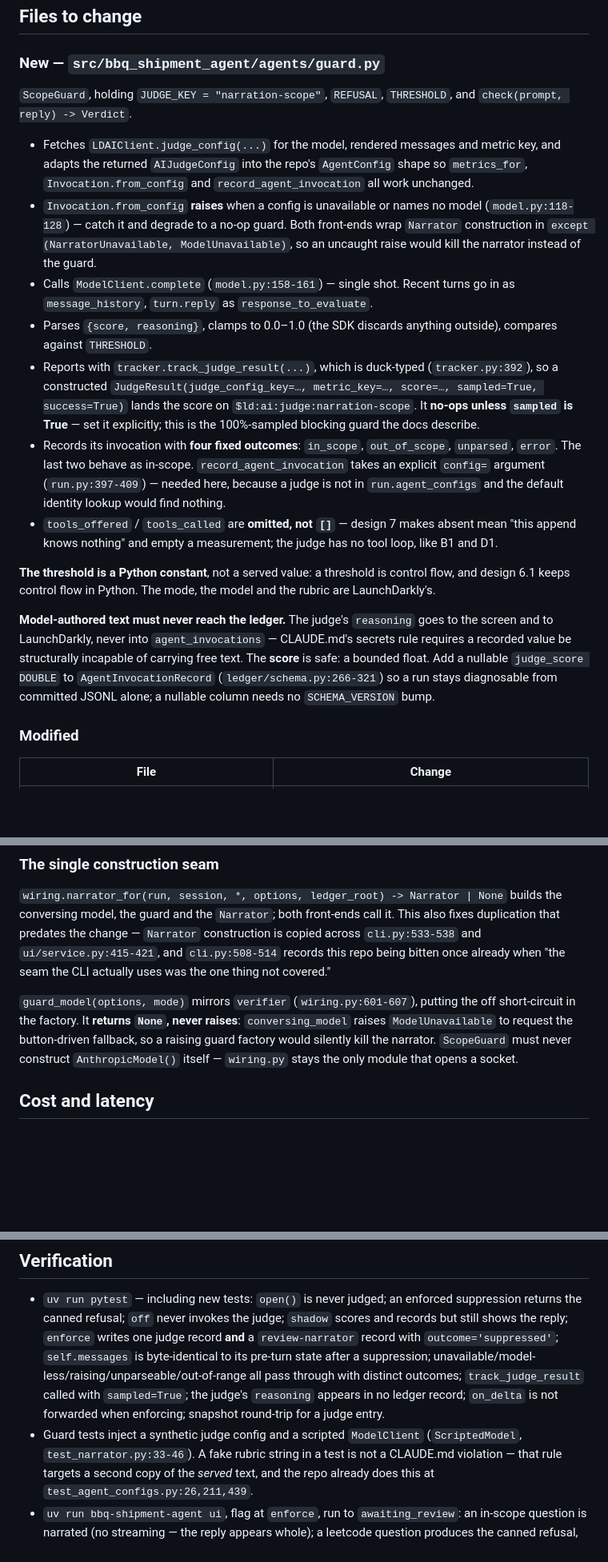
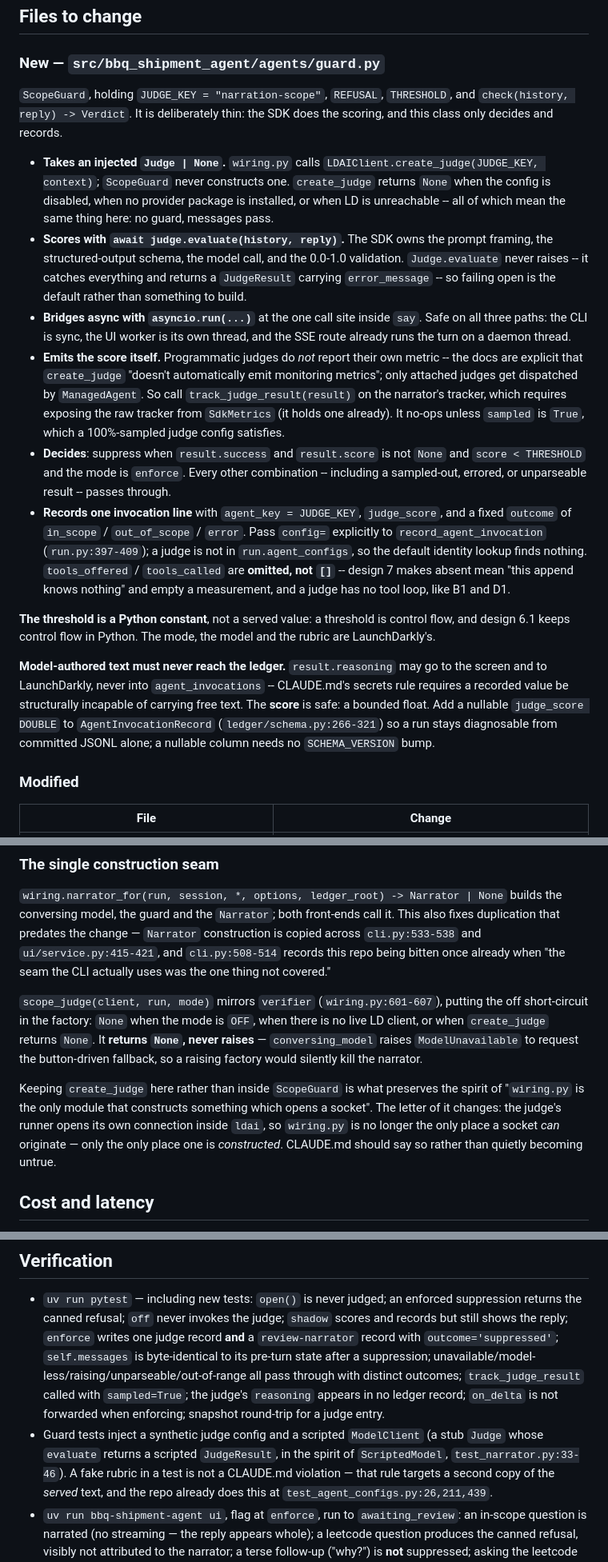
Before and after one commit to jeremy-m-mcgee/bbq-shipment-agent, a Markdown page: docs/plans/narrator-scope-guard.md, 3 parts joined by grey strips. Shown at 80% size. Rendered like a GitHub page; blank space fills up the shorter version.

```diff
--- a/docs/plans/narrator-scope-guard.md
+++ b/docs/plans/narrator-scope-guard.md
@@ -238,46 +251,52 @@ out a review.
 ### New — `src/bbq_shipment_agent/agents/guard.py`
 
 `ScopeGuard`, holding `JUDGE_KEY = "narration-scope"`, `REFUSAL`, `THRESHOLD`,
-and `check(prompt, reply) -> Verdict`.
+and `check(history, reply) -> Verdict`. It is deliberately thin: the SDK does
+the scoring, and this class only decides and records.
 
-- Fetches `LDAIClient.judge_config(...)` for the model, rendered messages and
-  metric key, and adapts the returned `AIJudgeConfig` into the repo's
-  `AgentConfig` shape so `metrics_for`, `Invocation.from_config` and
-  `record_agent_invocation` all work unchanged.
-- `Invocation.from_config` **raises** when a config is unavailable or names no
-  model (`model.py:118-128`) — catch it and degrade to a no-op guard. Both
-  front-ends wrap `Narrator` construction in
-  `except (NarratorUnavailable, ModelUnavailable)`, so an uncaught raise would
-  kill the narrator instead of the guard.
-- Calls `ModelClient.complete` (`model.py:158-161`) — single shot. Recent turns
-  go in as `message_history`, `turn.reply` as `response_to_evaluate`.
-- Parses `{score, reasoning}`, clamps to 0.0–1.0 (the SDK discards anything
-  outside), compares against `THRESHOLD`.
-- Reports with `tracker.track_judge_result(...)`, which is duck-typed
-  (`tracker.py:392`), so a constructed `JudgeResult(judge_config_key=…,
-  metric_key=…, score=…, sampled=True, success=True)` lands the score on
-  `$ld:ai:judge:narration-scope`. It **no-ops unless `sampled` is True** — set
-  it explicitly; this is the 100%-sampled blocking guard the docs describe.
-- Records its invocation with **four fixed outcomes**: `in_scope`,
-  `out_of_scope`, `unparsed`, `error`. The last two behave as in-scope.
-  `record_agent_invocation` takes an explicit `config=` argument
-  (`run.py:397-409`) — needed here, because a judge is not in
-  `run.agent_configs` and the default identity lookup would find nothing.
-- `tools_offered` / `tools_called` are **omitted, not `[]`** — design 7 makes
-  absent mean "this append knows nothing" and empty a measurement; the judge has
-  no tool loop, like B1 and D1.
+- **Takes an injected `Judge | None`.** `wiring.py` calls
+  `LDAIClient.create_judge(JUDGE_KEY, context)`; `ScopeGuard` never constructs
+  one. `create_judge` returns `None` when the config is disabled, when no
+  provider package is installed, or when LD is unreachable -- all of which mean
+  the same thing here: no guard, messages pass.
+- **Scores with `await judge.evaluate(history, reply)`.** The SDK owns the
+  prompt framing, the structured-output schema, the model call, and the
+  0.0-1.0 validation. `Judge.evaluate` never raises -- it catches everything and
+  returns a `JudgeResult` carrying `error_message` -- so failing open is the
+  default rather than something to build.
+- **Bridges async with `asyncio.run(...)`** at the one call site inside `say`.
+  Safe on all three paths: the CLI is sync, the UI worker is its own thread, and
+  the SSE route already runs the turn on a daemon thread.
+- **Emits the score itself.** Programmatic judges do *not* report their own
+  metric -- the docs are explicit that `create_judge` "doesn't automatically
+  emit monitoring metrics"; only attached judges get dispatched by
+  `ManagedAgent`. So call `track_judge_result(result)` on the narrator's
+  tracker, which requires exposing the raw tracker from `SdkMetrics` (it holds
+  one already). It no-ops unless `sampled` is `True`, which a 100%-sampled
+  judge config satisfies.
+- **Decides**: suppress when `result.success` and `result.score` is not `None`
+  and `score < THRESHOLD` and the mode is `enforce`. Every other combination --
+  including a sampled-out, errored, or unparseable result -- passes through.
+- **Records one invocation line** with `agent_key = JUDGE_KEY`, `judge_score`,
+  and a fixed `outcome` of `in_scope` / `out_of_scope` / `error`. Pass `config=`
+  explicitly to `record_agent_invocation` (`run.py:397-409`); a judge is not in
+  `run.agent_configs`, so the default identity lookup finds nothing.
+  `tools_offered` / `tools_called` are **omitted, not `[]`** -- design 7 makes
+  absent mean "this append knows nothing" and empty a measurement, and a judge
+  has no tool loop, like B1 and D1.
 
 **The threshold is a Python constant**, not a served value: a threshold is
 control flow, and design 6.1 keeps control flow in Python. The mode, the model
 and the rubric are LaunchDarkly's.
 
-**Model-authored text must never reach the ledger.** The judge's `reasoning`
-goes to the screen and to LaunchDarkly, never into `agent_invocations` —
-CLAUDE.md's secrets rule requires a recorded value be structurally incapable of
-carrying free text. The **score** is safe: a bounded float. Add a nullable
+**Model-authored text must never reach the ledger.** `result.reasoning` may go
+to the screen and to LaunchDarkly, never into `agent_invocations` -- CLAUDE.md's
+secrets rule requires a recorded value be structurally incapable of carrying
+free text. The **score** is safe: a bounded float. Add a nullable
 `judge_score DOUBLE` to `AgentInvocationRecord` (`ledger/schema.py:266-321`) so
 a run stays diagnosable from committed JSONL alone; a nullable column needs no
 `SCHEMA_VERSION` bump.
+
 
 ### Modified
 
@@ -328,12 +347,19 @@ construction is copied across `cli.py:533-538` and `ui/service.py:415-421`, and
 `cli.py:508-514` records this repo being bitten once already when "the seam the
 CLI actually uses was the one thing not covered."
 
-`guard_model(options, mode)` mirrors `verifier` (`wiring.py:601-607`), putting
-the off short-circuit in the factory. It **returns `None`, never raises**:
-`conversing_model` raises `ModelUnavailable` to request the button-driven
-fallback, so a raising guard factory would silently kill the narrator.
-`ScopeGuard` must never construct `AnthropicModel()` itself — `wiring.py` stays
-the only module that opens a socket.
+`scope_judge(client, run, mode)` mirrors `verifier` (`wiring.py:601-607`),
+putting the off short-circuit in the factory: `None` when the mode is `OFF`,
+when there is no live LD client, or when `create_judge` returns `None`. It
+**returns `None`, never raises** — `conversing_model` raises `ModelUnavailable`
+to request the button-driven fallback, so a raising factory would silently kill
+the narrator.
+
+Keeping `create_judge` here rather than inside `ScopeGuard` is what preserves
+the spirit of "`wiring.py` is the only module that constructs something which
+opens a socket". The letter of it changes: the judge's runner opens its own
+connection inside `ldai`, so `wiring.py` is no longer the only place a socket
+*can* originate — only the only place one is *constructed*. CLAUDE.md should say
+so rather than quietly becoming untrue.
 
 ## Cost and latency
 
@@ -422,7 +448,8 @@ CLAUDE.md: capability rules, snapshot description, layout.
   judge's `reasoning` appears in no ledger record; `on_delta` is not forwarded
   when enforcing; snapshot round-trip for a judge entry.
 - Guard tests inject a synthetic judge config and a scripted `ModelClient`
-  (`ScriptedModel`, `test_narrator.py:33-46`). A fake rubric string in a test is
+  (a stub `Judge` whose `evaluate` returns a scripted `JudgeResult`, in the
+  spirit of `ScriptedModel`, `test_narrator.py:33-46`). A fake rubric in a test is
   not a CLAUDE.md violation — that rule targets a second copy of the *served*
   text, and the repo already does this at `test_agent_configs.py:26,211,439`.
 - `uv run bbq-shipment-agent ui`, flag at `enforce`, run to `awaiting_review`:
```
Also changed, not shown: other parts of docs/plans/narrator-scope-guard.md (+69 -56 lines).
